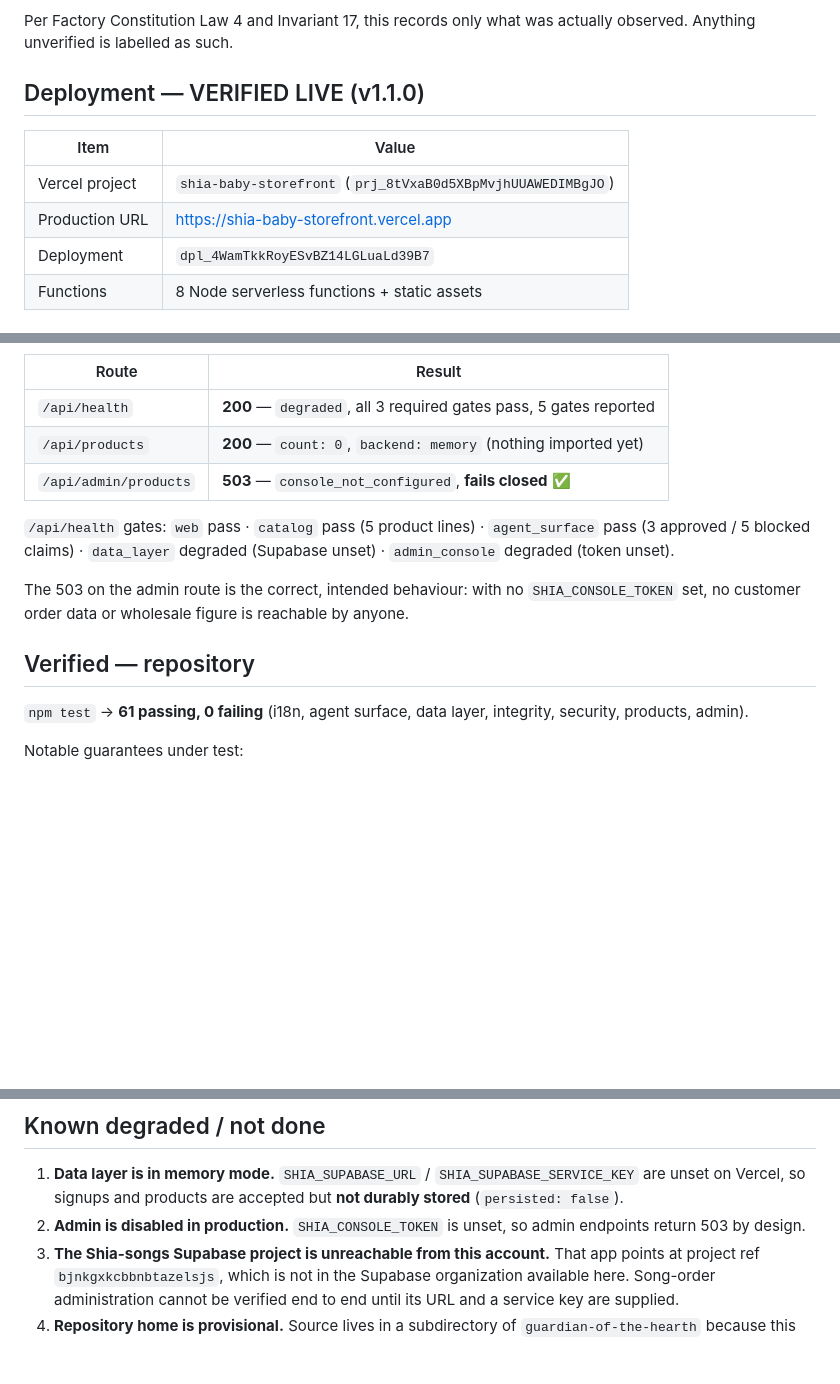
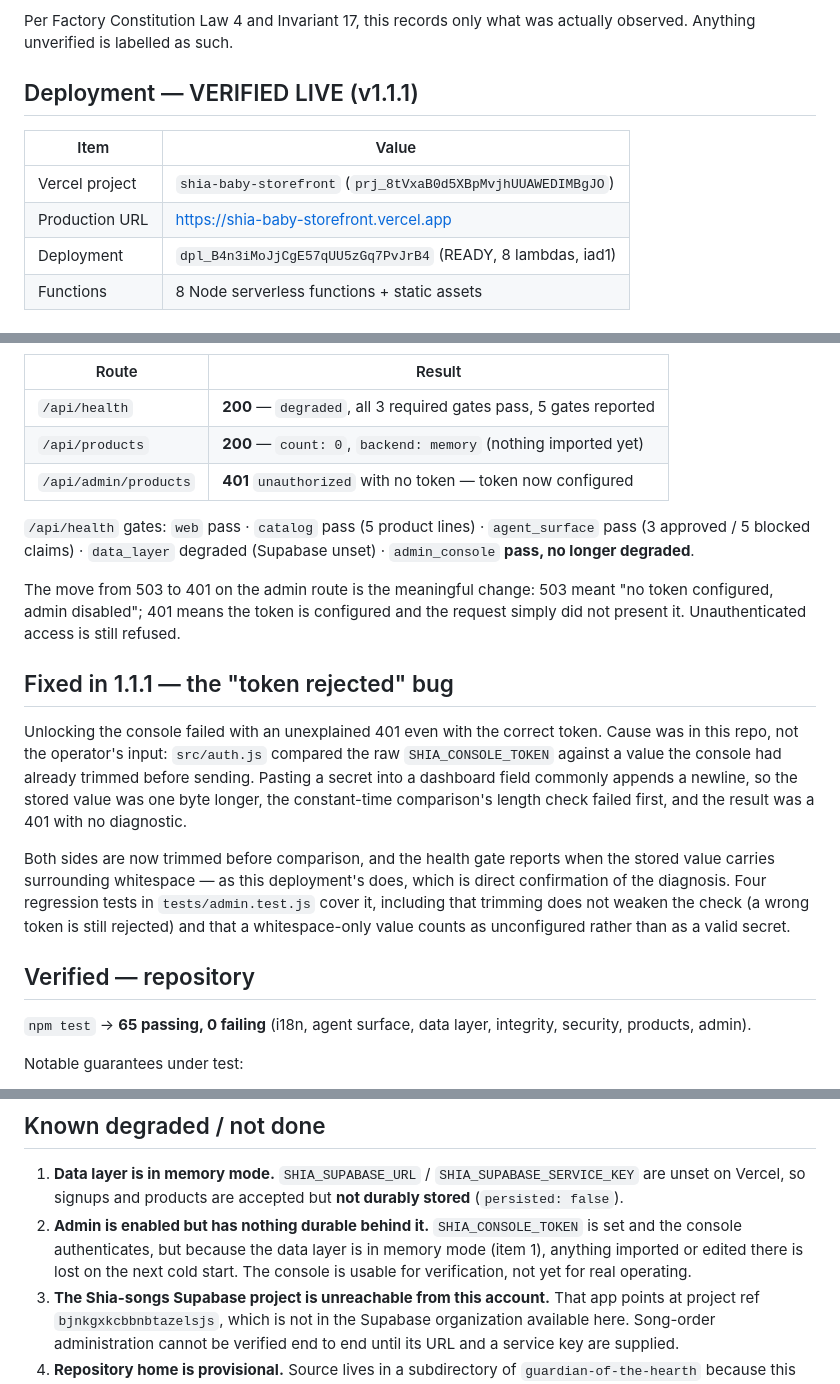
Before and after one commit to crizpy7-sketch/guardian-of-the-hearth, a Markdown page: shia-baby-storefront/docs/STATUS.md, 3 parts joined by grey strips. GitHub-like rendering; blank space fills up the shorter version.

Commit message:
Record the verified 1.1.1 deploy and the token-rejection fix
The admin_console health gate on dpl_B4n3iMoJjCgE57qUU5zGq7PvJrB4 reports
that the stored operator token carries surrounding whitespace, which is
direct confirmation of why the console was returning an unexplained 401.
The admin route now answers 401 rather than 503, so the token is being
read. Status records what was observed, not what was assumed.

Co-Authored-By: Claude Opus 5 <noreply@anthropic.com>
Claude-Session: https://claude.ai/code/session_017n1QkcKubzXgcvXffL4rWG

```diff
--- a/shia-baby-storefront/docs/STATUS.md
+++ b/shia-baby-storefront/docs/STATUS.md
@@ -5,12 +5,12 @@
 Per Factory Constitution Law 4 and Invariant 17, this records only what was
 actually observed. Anything unverified is labelled as such.
 
-## Deployment — VERIFIED LIVE (v1.1.0)
+## Deployment — VERIFIED LIVE (v1.1.1)
 
 | Item | Value |
 | --- | --- |
 | Vercel project | `shia-baby-storefront` (`prj_8tVxaB0d5XBpMvjhUUAWEDIMBgJO`) |
 | Production URL | https://shia-baby-storefront.vercel.app |
-| Deployment | `dpl_4WamTkkRoyESvBZ14LGLuaLd39B7` |
+| Deployment | `dpl_B4n3iMoJjCgE57qUU5zGq7PvJrB4` (READY, 8 lambdas, iad1) |
 | Functions | 8 Node serverless functions + static assets |
 
@@ -20,19 +20,35 @@ actually observed. Anything unverified is labelled as such.
 | --- | --- |
 | `/api/health` | **200** — `degraded`, all 3 required gates pass, 5 gates reported |
 | `/api/products` | **200** — `count: 0`, `backend: memory` (nothing imported yet) |
-| `/api/admin/products` | **503** — `console_not_configured`, **fails closed** ✅ |
+| `/api/admin/products` | **401** `unauthorized` with no token — token now configured |
 
 `/api/health` gates: `web` pass · `catalog` pass (5 product lines) ·
 `agent_surface` pass (3 approved / 5 blocked claims) · `data_layer` degraded
-(Supabase unset) · `admin_console` degraded (token unset).
+(Supabase unset) · `admin_console` **pass, no longer degraded**.
 
-The 503 on the admin route is the correct, intended behaviour: with no
-`SHIA_CONSOLE_TOKEN` set, no customer order data or wholesale figure is
-reachable by anyone.
+The move from 503 to 401 on the admin route is the meaningful change: 503 meant
+"no token configured, admin disabled"; 401 means the token is configured and the
+request simply did not present it. Unauthenticated access is still refused.
+
+## Fixed in 1.1.1 — the "token rejected" bug
+
+Unlocking the console failed with an unexplained 401 even with the correct
+token. Cause was in this repo, not the operator's input: `src/auth.js` compared
+the raw `SHIA_CONSOLE_TOKEN` against a value the console had already trimmed
+before sending. Pasting a secret into a dashboard field commonly appends a
+newline, so the stored value was one byte longer, the constant-time comparison's
+length check failed first, and the result was a 401 with no diagnostic.
+
+Both sides are now trimmed before comparison, and the health gate reports when
+the stored value carries surrounding whitespace — as this deployment's does,
+which is direct confirmation of the diagnosis. Four regression tests in
+`tests/admin.test.js` cover it, including that trimming does not weaken the
+check (a wrong token is still rejected) and that a whitespace-only value counts
+as unconfigured rather than as a valid secret.
 
 ## Verified — repository
 
-`npm test` → **61 passing, 0 failing** (i18n, agent surface, data layer,
+`npm test` → **65 passing, 0 failing** (i18n, agent surface, data layer,
 integrity, security, products, admin).
 
 Notable guarantees under test:
@@ -74,8 +90,10 @@ step (branch `claude/publish-to-storefront`) that POSTs rows straight to
 1. **Data layer is in memory mode.** `SHIA_SUPABASE_URL` /
    `SHIA_SUPABASE_SERVICE_KEY` are unset on Vercel, so signups and products are
    accepted but **not durably stored** (`persisted: false`).
-2. **Admin is disabled in production.** `SHIA_CONSOLE_TOKEN` is unset, so admin
-   endpoints return 503 by design.
+2. **Admin is enabled but has nothing durable behind it.** `SHIA_CONSOLE_TOKEN`
+   is set and the console authenticates, but because the data layer is in memory
+   mode (item 1), anything imported or edited there is lost on the next cold
+   start. The console is usable for verification, not yet for real operating.
 3. **The Shia-songs Supabase project is unreachable from this account.** That app
    points at project ref `bjnkgxkcbbnbtazelsjs`, which is not in the Supabase
    organization available here. Song-order administration cannot be verified
```
Also changed, not shown: other parts of shia-baby-storefront/docs/STATUS.md (+4 -3 lines).
